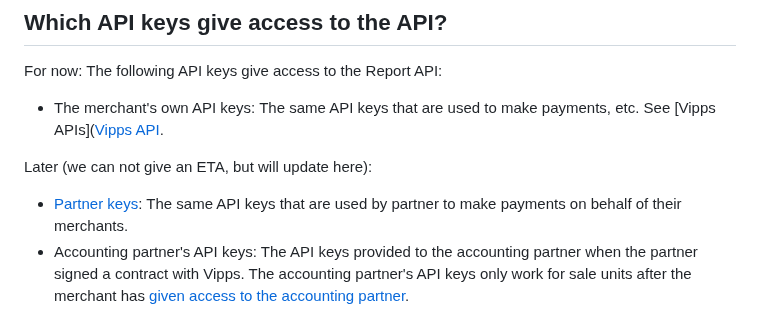
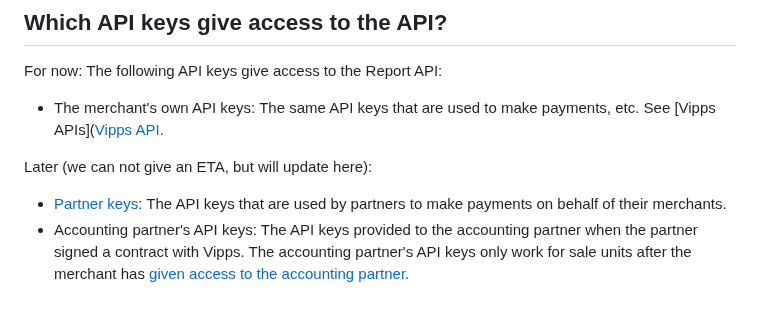
Before and after one commit to vippsas/vipps-report-api, a Markdown page: vipps-report-api-faq.md, the part around the change. GitHub-like rendering.

Commit message:
Update vipps-report-api-faq.md
Co-authored-by: Rebeka Burnett <104833234+rebekaburnett@users.noreply.github.com>

```diff
--- a/vipps-report-api-faq.md
+++ b/vipps-report-api-faq.md
@@ -143,7 +143,7 @@ For now: The following API keys give access to the Report API:
 Later (we can not give an ETA, but will update here):
 
 * [Partner keys](https://vippsas.github.io/vipps-developer-docs/docs/vipps-partner/partner-keys):
-  The same API keys that are used by partner to make payments on behalf of their merchants.
+  The API keys that are used by partners to make payments on behalf of their merchants.
 * Accounting partner's API keys: The API keys provided to the accounting partner
   when the partner signed a contract with Vipps. The accounting partner's
   API keys only work for sale units after the merchant has
```
